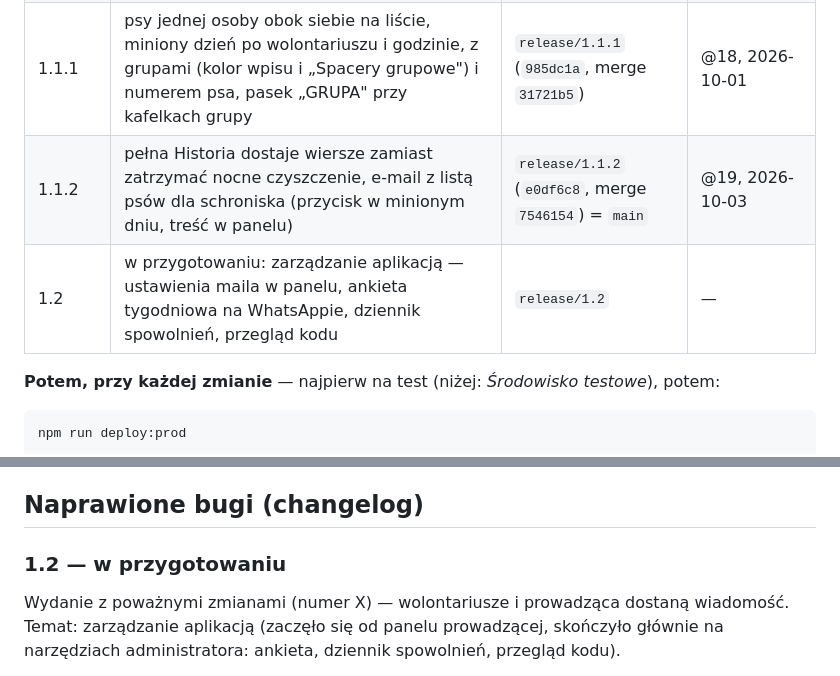
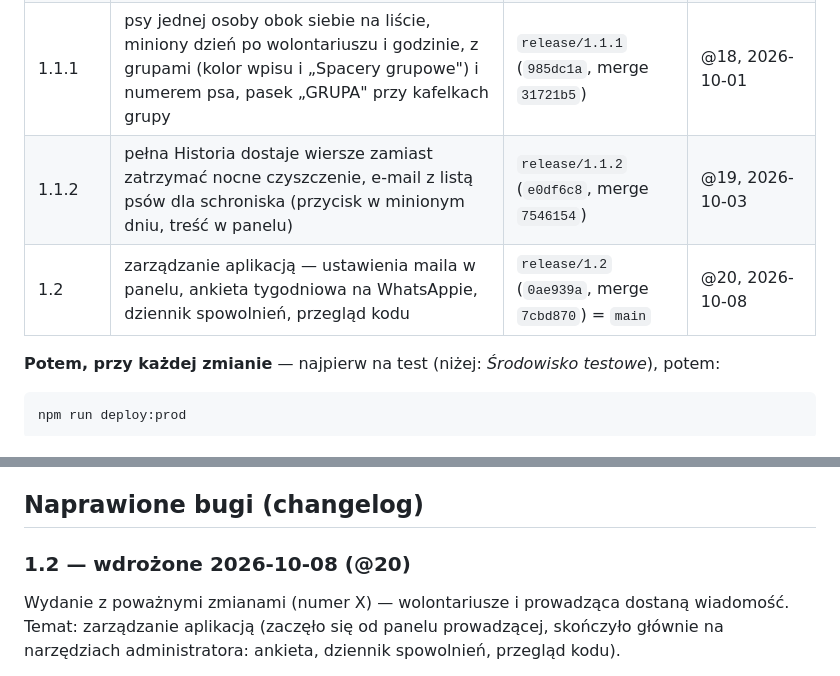
Before and after one commit to BIGbadEL/shelter_manager_g13, a Markdown page: README.md, 2 parts joined by grey strips. Rendered like a GitHub page.

Commit message:
Versioning: 1.2 = @20 (main), production state
Co-Authored-By: Claude Opus 5.5 <noreply@anthropic.com>

```diff
--- a/README.md
+++ b/README.md
@@ -96,8 +96,8 @@ dostają wiadomość; **Y** — przy drobnych zmianach w tle. Wersja jest też w
 | 1.0 | zapisy na dziś, Historia, dwa spacery, notatki z terminem, PIN poza kodem, środowisko testowe | `release/1.0` (`0cc01e0`) | @16 |
 | 1.1 | daty i rezerwacje z wyprzedzeniem, spacery 1/2 i 2/2, spacery grupowe, kolory wolontariuszy, osłona stuknięć, dymek zapisu | `release/1.1` (`ee58018`) | @17, 2026-09-28 |
 | 1.1.1 | psy jednej osoby obok siebie na liście, miniony dzień po wolontariuszu i godzinie, z grupami (kolor wpisu i „Spacery grupowe") i numerem psa, pasek „GRUPA" przy kafelkach grupy | `release/1.1.1` (`985dc1a`, merge `31721b5`) | @18, 2026-10-01 |
-| 1.1.2 | pełna Historia dostaje wiersze zamiast zatrzymać nocne czyszczenie, e-mail z listą psów dla schroniska (przycisk w minionym dniu, treść w panelu) | `release/1.1.2` (`e0df6c8`, merge `7546154`) = `main` | @19, 2026-10-03 |
-| 1.2 | w przygotowaniu: zarządzanie aplikacją — ustawienia maila w panelu, ankieta tygodniowa na WhatsAppie, dziennik spowolnień, przegląd kodu | `release/1.2` | — |
+| 1.1.2 | pełna Historia dostaje wiersze zamiast zatrzymać nocne czyszczenie, e-mail z listą psów dla schroniska (przycisk w minionym dniu, treść w panelu) | `release/1.1.2` (`e0df6c8`, merge `7546154`) | @19, 2026-10-03 |
+| 1.2 | zarządzanie aplikacją — ustawienia maila w panelu, ankieta tygodniowa na WhatsAppie, dziennik spowolnień, przegląd kodu | `release/1.2` (`0ae939a`, merge `7cbd870`) = `main` | @20, 2026-10-08 |
 
 **Potem, przy każdej zmianie** — najpierw na test (niżej: *Środowisko testowe*), potem:
 
@@ -568,7 +568,7 @@ niczego drugi raz, więc zapis może być bezpiecznie ponawiany po zaginionej od
 
 ## Naprawione bugi (changelog)
 
-### 1.2 — w przygotowaniu
+### 1.2 — wdrożone 2026-10-08 (@20)
 
 Wydanie z poważnymi zmianami (numer X) — wolontariusze i prowadząca dostaną wiadomość.
 Temat: zarządzanie aplikacją (zaczęło się od panelu prowadzącej, skończyło głównie na narzędziach
```
Also changed, not shown: CLAUDE.md (+15 -3 lines).
